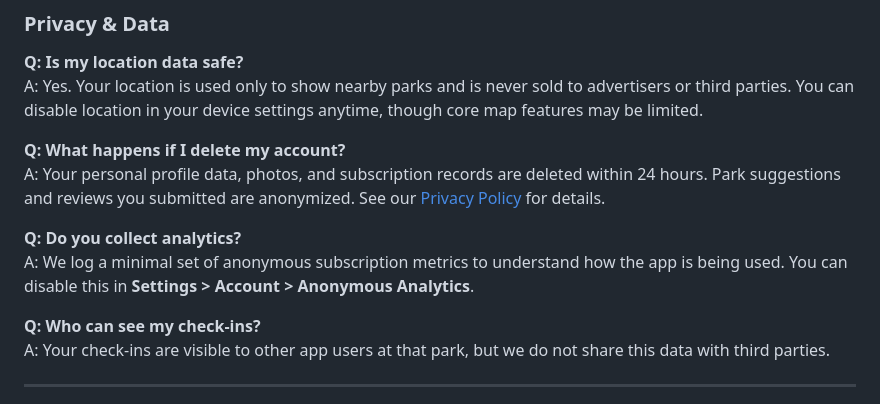
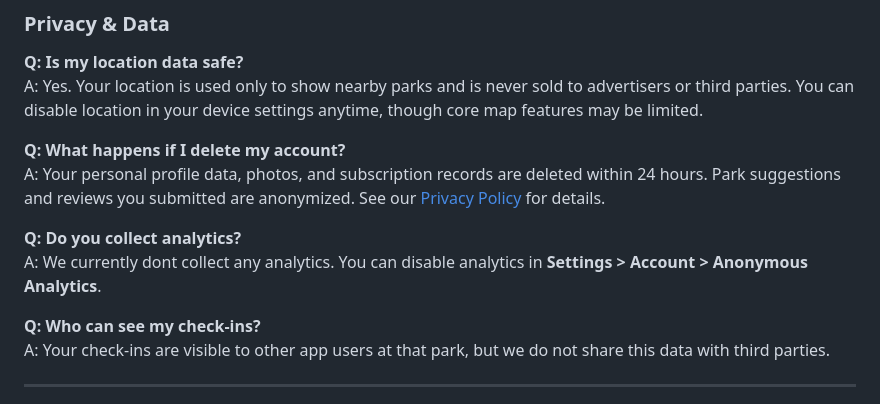
Before and after one commit to Sophus55/Paw-Park-Pulse-Roadmap, a Markdown page: SUPPORT.md, the part around the change. Rendered like a GitHub page.

Commit message:
Update analytics collection information in SUPPORT.md

```diff
--- a/SUPPORT.md
+++ b/SUPPORT.md
@@ -88,7 +88,7 @@ A: Yes. Your location is used only to show nearby parks and is never sold to adv
 A: Your personal profile data, photos, and subscription records are deleted within 24 hours. Park suggestions and reviews you submitted are anonymized. See our [Privacy Policy](#-legal) for details.
 
 **Q: Do you collect analytics?**
-A: We log a minimal set of anonymous subscription metrics to understand how the app is being used. You can disable this in **Settings > Account > Anonymous Analytics**.
+A: We currently dont collect any analytics. You can disable analytics in **Settings > Account > Anonymous Analytics**.
 
 **Q: Who can see my check-ins?**
 A: Your check-ins are visible to other app users at that park, but we do not share this data with third parties.
```
